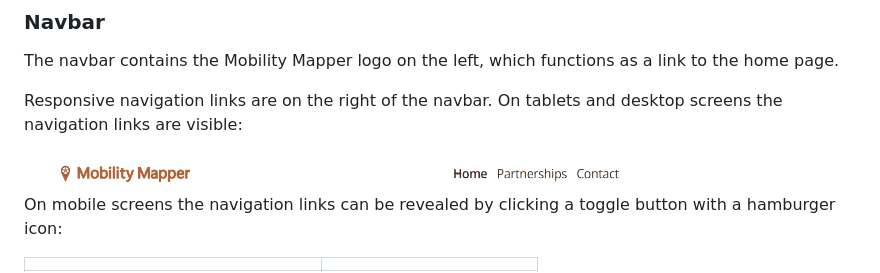
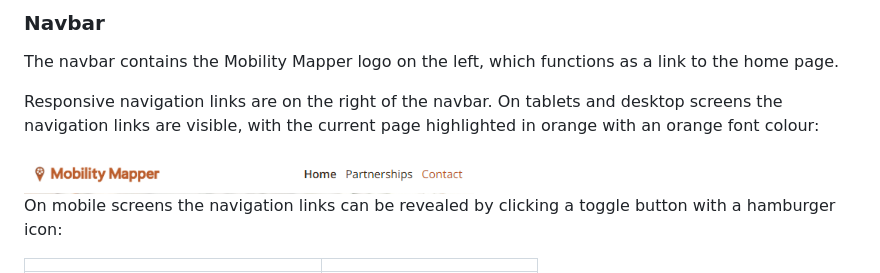
Before and after one commit to Mobility-Mapper/about-website, a Markdown page: README.md, the part around the change printed below. Rendered like a GitHub page; pictures changed too: assets/readme-files/navbar-expanded.png.

Commit message:
README: Added new am-i-responsive showcase image, updated navbar image

```diff
--- a/README.md
+++ b/README.md
@@ -79,7 +79,7 @@ Partnerships | ![Partnerships mobile wireframe image](assets/readme-files/wirefr
 
 The navbar contains the Mobility Mapper logo on the left, which functions as a link to the home page.
 
-Responsive navigation links are on the right of the navbar. On tablets and desktop screens the navigation links are visible:
+Responsive navigation links are on the right of the navbar. On tablets and desktop screens the navigation links are visible, with the current page highlighted in orange with an orange font colour:
 
 <img src="assets/readme-files/navbar-expanded.png" height="40">
 
```
Also changed, not shown: other parts of README.md (+1 -1 lines), 2 other files.
